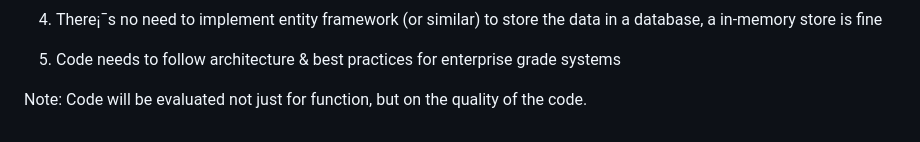
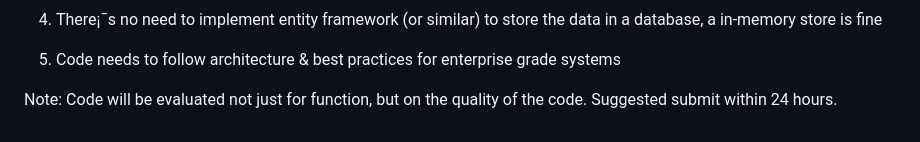
Before and after one commit to Hwamei/traffic-light-simulator, a Markdown page: README.md, the part around the change. GitHub-like rendering.

```diff
--- a/README.md
+++ b/README.md
@@ -61,4 +61,4 @@ Implementation/Outcomes:
 
 5. Code needs to follow architecture & best practices for enterprise grade systems
 
-Note: Code will be evaluated not just for function, but on the quality of the code.
+Note: Code will be evaluated not just for function, but on the quality of the code. Suggested submit within 24 hours.
```
